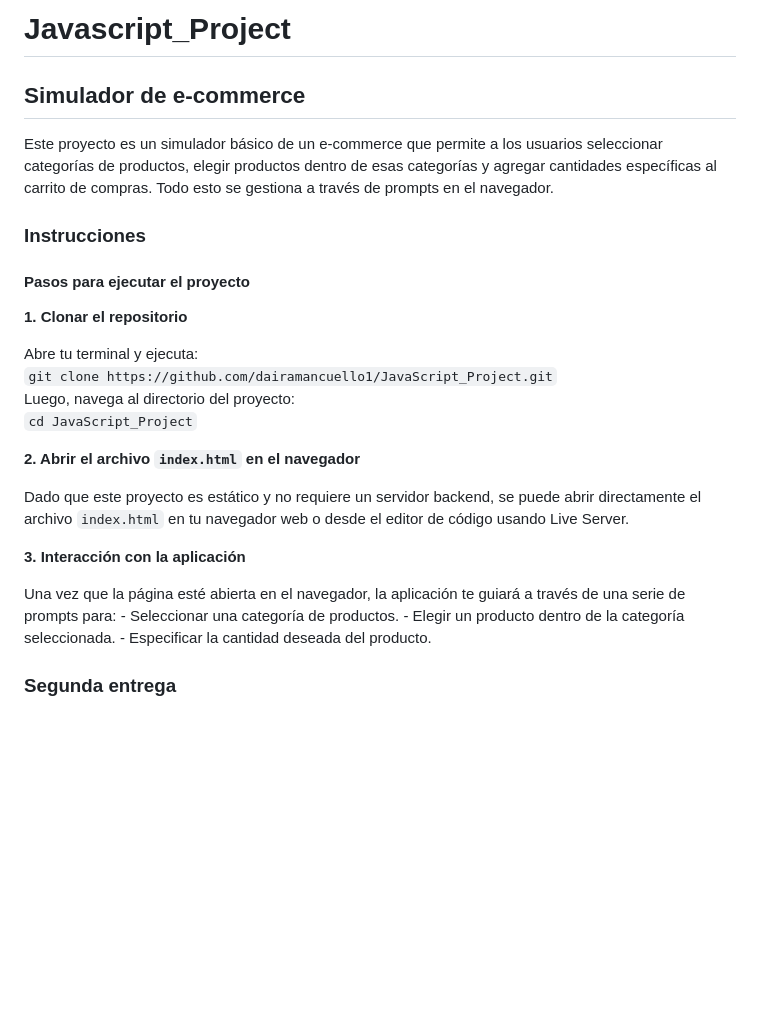
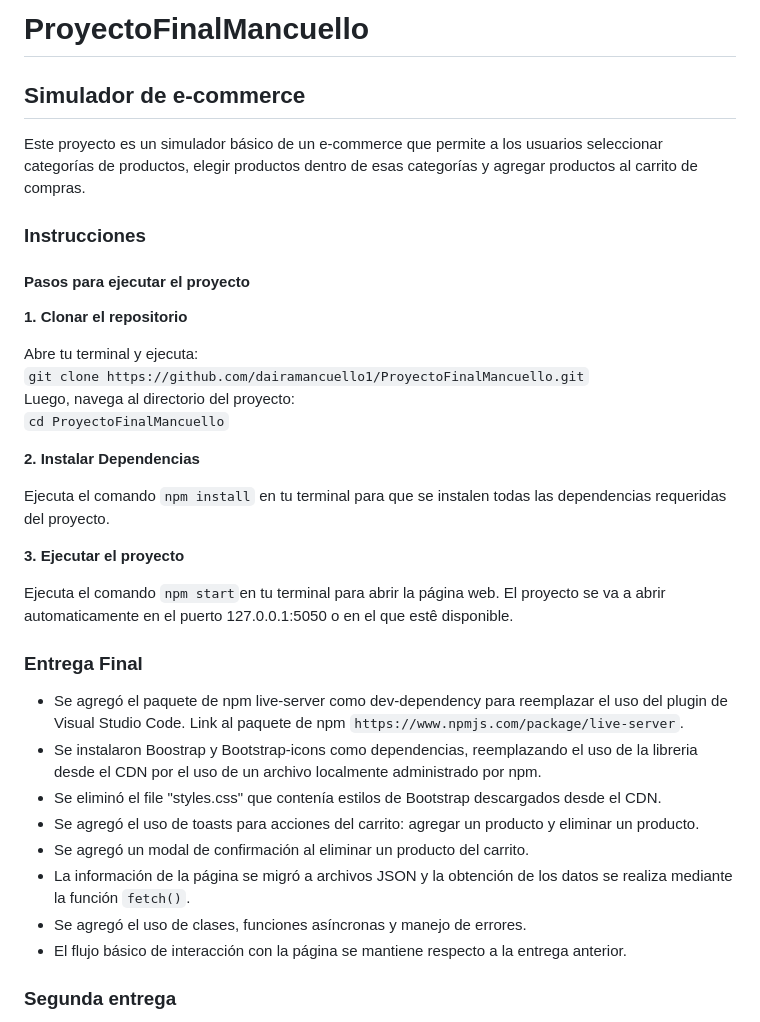
Before and after one commit to dairamancuello1/JavaScript_Project, a Markdown page: README.md, the part around the change. GitHub-like rendering; blank space fills up the shorter version.

```diff
--- a/README.md
+++ b/README.md
@@ -1,8 +1,8 @@
-# Javascript_Project
+# ProyectoFinalMancuello
 
 ## Simulador de e-commerce
 
-Este proyecto es un simulador básico de un e-commerce que permite a los usuarios seleccionar categorías de productos, elegir productos dentro de esas categorías y agregar cantidades específicas al carrito de compras. Todo esto se gestiona a través de prompts en el navegador.
+Este proyecto es un simulador básico de un e-commerce que permite a los usuarios seleccionar categorías de productos, elegir productos dentro de esas categorías y agregar productos al carrito de compras.
 
 ### Instrucciones
 
@@ -10,20 +10,31 @@ Este proyecto es un simulador básico de un e-commerce que permite a los usuario
 **1. Clonar el repositorio**
 
 Abre tu terminal y ejecuta:
-`git clone https://github.com/dairamancuello1/JavaScript_Project.git`
+`git clone https://github.com/dairamancuello1/ProyectoFinalMancuello.git`
 Luego, navega al directorio del proyecto:
-`cd JavaScript_Project`
+`cd ProyectoFinalMancuello`
 
-**2. Abrir el archivo `index.html` en el navegador**
+**2. Instalar Dependencias**
 
-Dado que este proyecto es estático y no requiere un servidor backend, se puede abrir directamente el archivo `index.html` en tu navegador web o desde el editor de código usando Live Server.
+Ejecuta el comando `npm install` en tu terminal para que se instalen todas las dependencias requeridas del proyecto.
 
-**3. Interacción con la aplicación**
+**3. Ejecutar el proyecto**
 
-Una vez que la página esté abierta en el navegador, la aplicación te guiará a través de una serie de prompts para:
-	- Seleccionar una categoría de productos.
-	- Elegir un producto dentro de la categoría seleccionada.
-	- Especificar la cantidad deseada del producto.
+Ejecuta el comando `npm start`en tu terminal para abrir la página web.
+El proyecto se va a abrir automaticamente en el puerto 127.0.0.1:5050 o en el que estê disponible.
+
+### Entrega Final
+
+- Se agregó el paquete de npm live-server como dev-dependency para reemplazar el uso del plugin de Visual Studio Code.
+Link al paquete de npm `https://www.npmjs.com/package/live-server`.
+- Se instalaron Boostrap y Bootstrap-icons como dependencias, reemplazando el uso de la libreria desde el CDN por el uso de un archivo localmente administrado por npm.
+- Se eliminó el file "styles.css" que contenía estilos de Bootstrap descargados desde el CDN.
+- Se agregó el uso de toasts para acciones del carrito: agregar un producto y eliminar un producto.
+- Se agregó un modal de confirmación al eliminar un producto del carrito.
+- La información de la página se migró a archivos JSON y la obtención de los datos se realiza mediante la función `fetch()`.
+- Se agregó el uso de clases, funciones asíncronas y manejo de errores.
+- El flujo básico de interacción con la página se mantiene respecto a la entrega anterior.
+
 
 ### Segunda entrega
 
```
